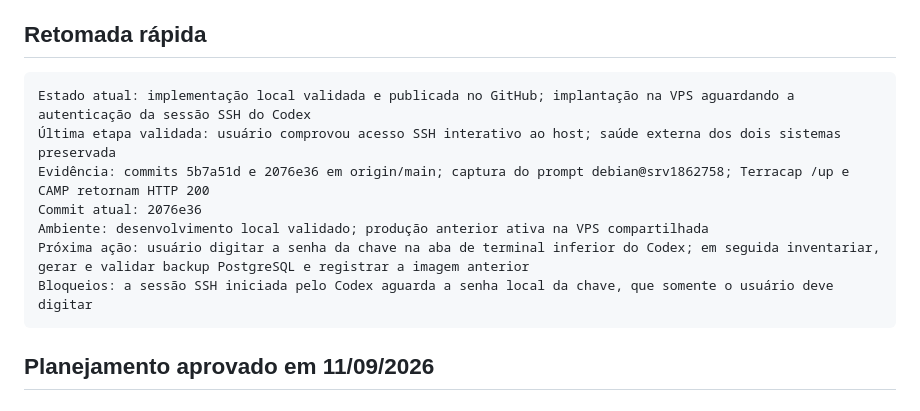
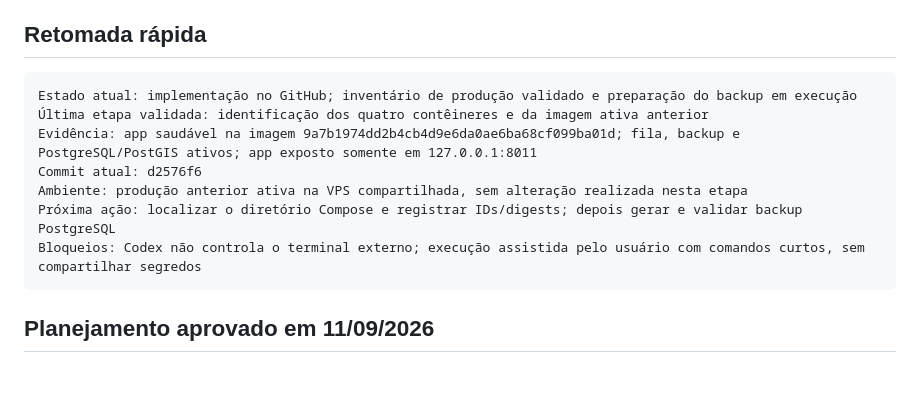
Before and after one commit to alsanches/terracapconecta, a Markdown page: PROJECT_CONTEXT.md, the part around the change. Drawn GitHub-style; blank space fills up the shorter version.

Commit message:
docs: registra inventario inicial da producao

````diff
--- a/PROJECT_CONTEXT.md
+++ b/PROJECT_CONTEXT.md
@@ -5,13 +5,13 @@ Atualizado em: 2026-09-11
 ## Retomada rápida
 
 ```text
-Estado atual: implementação local validada e publicada no GitHub; implantação na VPS aguardando a autenticação da sessão SSH do Codex
-Última etapa validada: usuário comprovou acesso SSH interativo ao host; saúde externa dos dois sistemas preservada
-Evidência: commits 5b7a51d e 2076e36 em origin/main; captura do prompt debian@srv1862758; Terracap /up e CAMP retornam HTTP 200
-Commit atual: 2076e36
-Ambiente: desenvolvimento local validado; produção anterior ativa na VPS compartilhada
-Próxima ação: usuário digitar a senha da chave na aba de terminal inferior do Codex; em seguida inventariar, gerar e validar backup PostgreSQL e registrar a imagem anterior
-Bloqueios: a sessão SSH iniciada pelo Codex aguarda a senha local da chave, que somente o usuário deve digitar
+Estado atual: implementação no GitHub; inventário de produção validado e preparação do backup em execução
+Última etapa validada: identificação dos quatro contêineres e da imagem ativa anterior
+Evidência: app saudável na imagem 9a7b1974dd2b4cb4d9e6da0ae6ba68cf099ba01d; fila, backup e PostgreSQL/PostGIS ativos; app exposto somente em 127.0.0.1:8011
+Commit atual: d2576f6
+Ambiente: produção anterior ativa na VPS compartilhada, sem alteração realizada nesta etapa
+Próxima ação: localizar o diretório Compose e registrar IDs/digests; depois gerar e validar backup PostgreSQL
+Bloqueios: Codex não controla o terminal externo; execução assistida pelo usuário com comandos curtos, sem compartilhar segredos
 ```
 
 ## Planejamento aprovado em 11/09/2026
````
